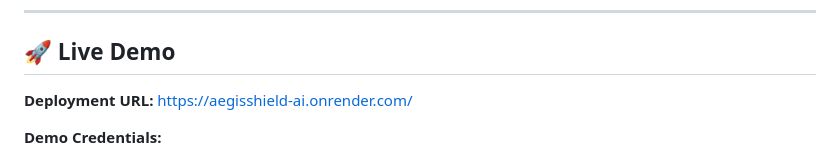
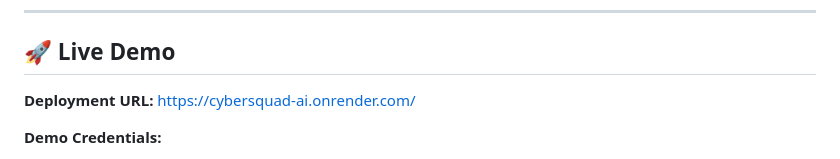
Before and after one commit to 251801390006-blip/aegisshield-ai, a Markdown page: README.md, the part around the change. Rendered like a GitHub page.

Commit message:
docs: Update URL in README to cybersquad-ai

```diff
--- a/README.md
+++ b/README.md
@@ -13,7 +13,7 @@
 
 ## 🚀 Live Demo
 
-**Deployment URL:** [https://aegisshield-ai.onrender.com/](https://aegisshield-ai.onrender.com/)
+**Deployment URL:** [https://cybersquad-ai.onrender.com/](https://cybersquad-ai.onrender.com/)
 
 **Demo Credentials:**
 * **Standard User:**
```
